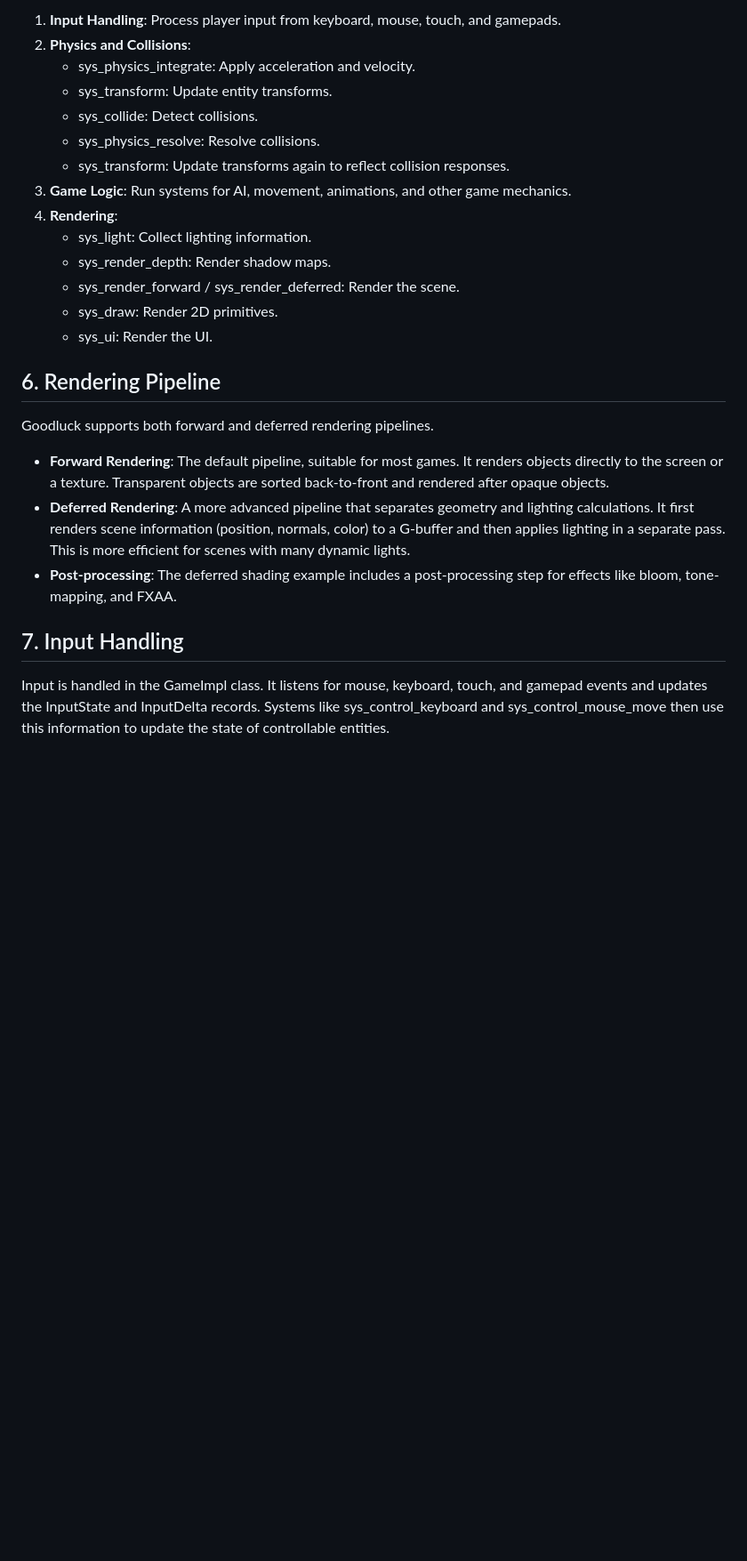
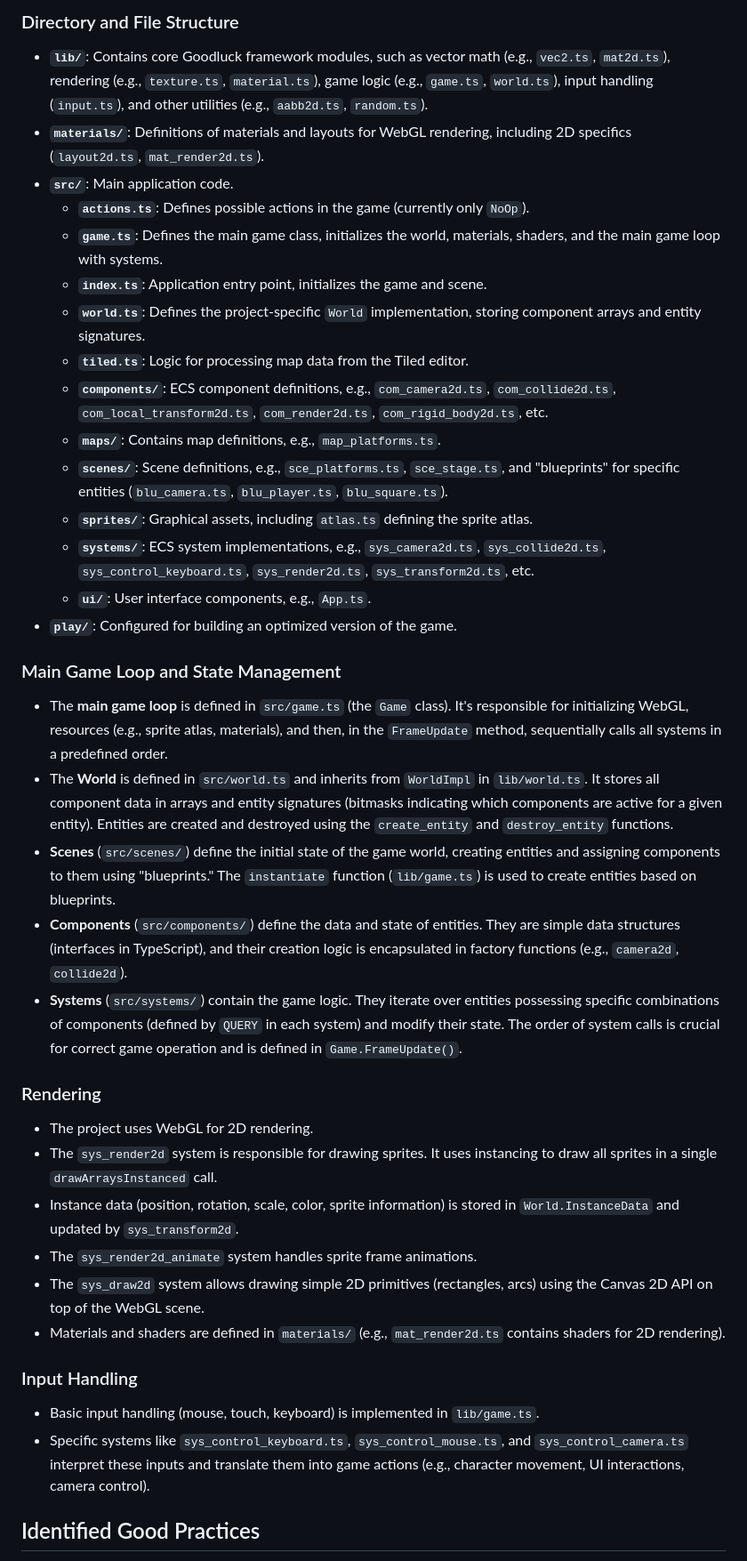
Before and after one commit to piesku/blackcat, a Markdown page: CONTEXT.md, the part around one of its changes. Shown at 89% size. Rendered like a GitHub page; blank space fills up the shorter version.

Commit message:
Make CONTEXT 2d-specific

```diff
--- a/CONTEXT.md
+++ b/CONTEXT.md
@@ -57,27 +46,43 @@ The main game loop is managed by the GameImpl class in lib/game.ts. The FrameUpd
 
-1. **Input Handling**: Process player input from keyboard, mouse, touch, and gamepads.
-2. **Physics and Collisions**:
-   * sys\_physics\_integrate: Apply acceleration and velocity.
-   * sys\_transform: Update entity transforms.
-   * sys\_collide: Detect collisions.
-   * sys\_physics\_resolve: Resolve collisions.
-   * sys\_transform: Update transforms again to reflect collision responses.
-3. **Game Logic**: Run systems for AI, movement, animations, and other game mechanics.
-4. **Rendering**:
-   * sys\_light: Collect lighting information.
-   * sys\_render\_depth: Render shadow maps.
-   * sys\_render\_forward / sys\_render\_deferred: Render the scene.
-   * sys\_draw: Render 2D primitives.
-   * sys\_ui: Render the UI.
+### Directory and File Structure
 
-## 6. Rendering Pipeline
+-   **`lib/`**: Contains core Goodluck framework modules, such as vector math (e.g., `vec2.ts`, `mat2d.ts`), rendering (e.g., `texture.ts`, `material.ts`), game logic (e.g., `game.ts`, `world.ts`), input handling (`input.ts`), and other utilities (e.g., `aabb2d.ts`, `random.ts`).
+-   **`materials/`**: Definitions of materials and layouts for WebGL rendering, including 2D specifics (`layout2d.ts`, `mat_render2d.ts`).
+-   **`src/`**: Main application code.
+    -   **`actions.ts`**: Defines possible actions in the game (currently only `NoOp`).
+    -   **`game.ts`**: Defines the main game class, initializes the world, materials, shaders, and the main game loop with systems.
+    -   **`index.ts`**: Application entry point, initializes the game and scene.
+    -   **`world.ts`**: Defines the project-specific `World` implementation, storing component arrays and entity signatures.
+    -   **`tiled.ts`**: Logic for processing map data from the Tiled editor.
+    -   **`components/`**: ECS component definitions, e.g., `com_camera2d.ts`, `com_collide2d.ts`, `com_local_transform2d.ts`, `com_render2d.ts`, `com_rigid_body2d.ts`, etc.
+    -   **`maps/`**: Contains map definitions, e.g., `map_platforms.ts`.
+    -   **`scenes/`**: Scene definitions, e.g., `sce_platforms.ts`, `sce_stage.ts`, and "blueprints" for specific entities (`blu_camera.ts`, `blu_player.ts`, `blu_square.ts`).
+    -   **`sprites/`**: Graphical assets, including `atlas.ts` defining the sprite atlas.
+    -   **`systems/`**: ECS system implementations, e.g., `sys_camera2d.ts`, `sys_collide2d.ts`, `sys_control_keyboard.ts`, `sys_render2d.ts`, `sys_transform2d.ts`, etc.
+    -   **`ui/`**: User interface components, e.g., `App.ts`.
+-   **`play/`**: Configured for building an optimized version of the game.
 
-Goodluck supports both forward and deferred rendering pipelines.
+### Main Game Loop and State Management
 
-* **Forward Rendering**: The default pipeline, suitable for most games. It renders objects directly to the screen or a texture. Transparent objects are sorted back-to-front and rendered after opaque objects.
-* **Deferred Rendering**: A more advanced pipeline that separates geometry and lighting calculations. It first renders scene information (position, normals, color) to a G-buffer and then applies lighting in a separate pass. This is more efficient for scenes with many dynamic lights.
-* **Post-processing**: The deferred shading example includes a post-processing step for effects like bloom, tone-mapping, and FXAA.
+-   The **main game loop** is defined in `src/game.ts` (the `Game` class). It's responsible for initializing WebGL, resources (e.g., sprite atlas, materials), and then, in the `FrameUpdate` method, sequentially calls all systems in a predefined order.
+-   The **World** is defined in `src/world.ts` and inherits from `WorldImpl` in `lib/world.ts`. It stores all component data in arrays and entity signatures (bitmasks indicating which components are active for a given entity). Entities are created and destroyed using the `create_entity` and `destroy_entity` functions.
+-   **Scenes** (`src/scenes/`) define the initial state of the game world, creating entities and assigning components to them using "blueprints." The `instantiate` function (`lib/game.ts`) is used to create entities based on blueprints.
+-   **Components** (`src/components/`) define the data and state of entities. They are simple data structures (interfaces in TypeScript), and their creation logic is encapsulated in factory functions (e.g., `camera2d`, `collide2d`).
+-   **Systems** (`src/systems/`) contain the game logic. They iterate over entities possessing specific combinations of components (defined by `QUERY` in each system) and modify their state. The order of system calls is crucial for correct game operation and is defined in `Game.FrameUpdate()`.
 
-## 7. Input Handling
+### Rendering
 
-Input is handled in the GameImpl class. It listens for mouse, keyboard, touch, and gamepad events and updates the InputState and InputDelta records. Systems like sys\_control\_keyboard and sys\_control\_mouse\_move then use this information to update the state of controllable entities.
+-   The project uses WebGL for 2D rendering.
+-   The `sys_render2d` system is responsible for drawing sprites. It uses instancing to draw all sprites in a single `drawArraysInstanced` call.
+-   Instance data (position, rotation, scale, color, sprite information) is stored in `World.InstanceData` and updated by `sys_transform2d`.
+-   The `sys_render2d_animate` system handles sprite frame animations.
+-   The `sys_draw2d` system allows drawing simple 2D primitives (rectangles, arcs) using the Canvas 2D API on top of the WebGL scene.
+-   Materials and shaders are defined in `materials/` (e.g., `mat_render2d.ts` contains shaders for 2D rendering).
+
+### Input Handling
+
+-   Basic input handling (mouse, touch, keyboard) is implemented in `lib/game.ts`.
+-   Specific systems like `sys_control_keyboard.ts`, `sys_control_mouse.ts`, and `sys_control_camera.ts` interpret these inputs and translate them into game actions (e.g., character movement, UI interactions, camera control).
+
+## Identified Good Practices
+
```
Also changed, not shown: other parts of CONTEXT.md (+38 -32 lines).
